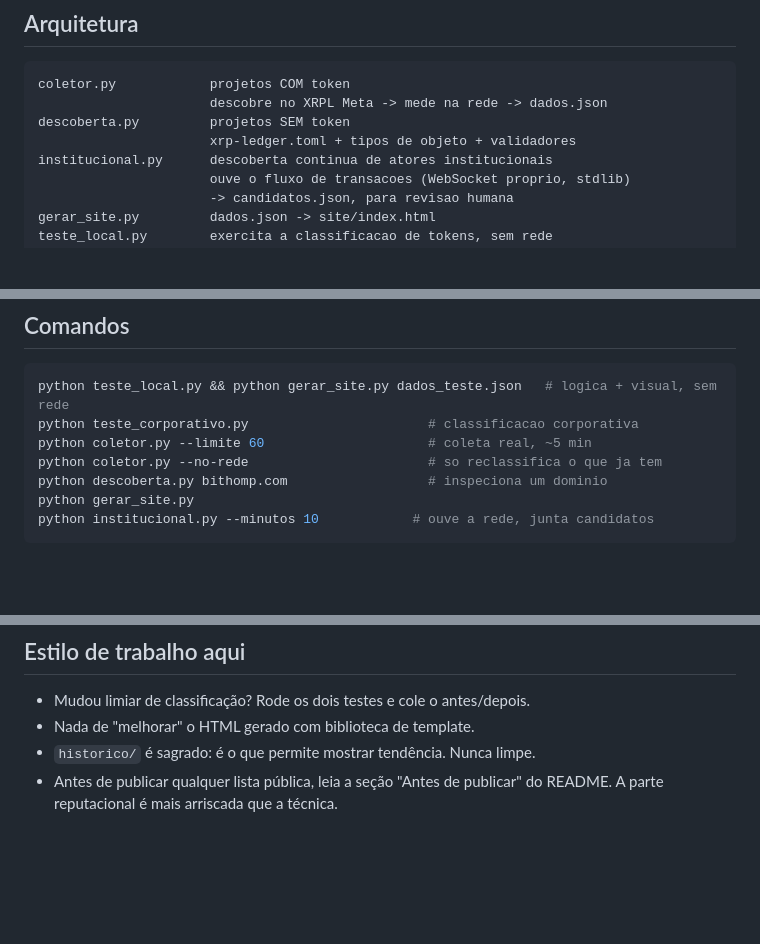
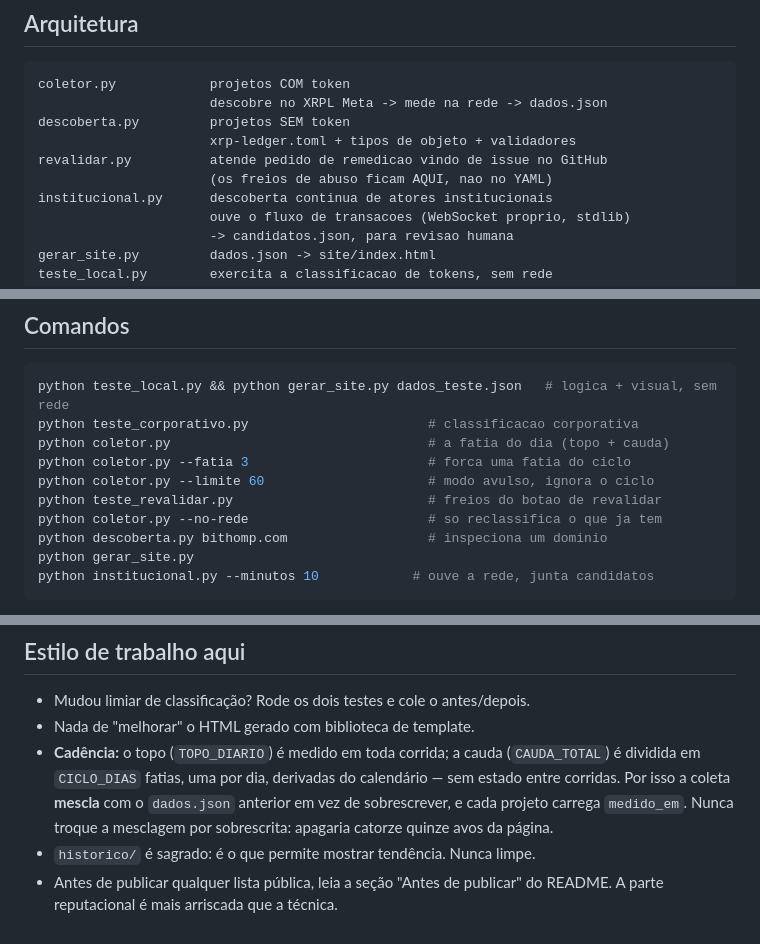
Before and after one commit to PossibleTs/still-alive, a Markdown page: CLAUDE.md, 3 parts joined by grey strips. Rendered like a GitHub page; blank space fills up the shorter version.

Commit message:
docs: CLAUDE.md registra o rodizio, a mesclagem e o revalidar.py

````diff
--- a/CLAUDE.md
+++ b/CLAUDE.md
@@ -37,6 +37,8 @@ coletor.py            projetos COM token
                       descobre no XRPL Meta -> mede na rede -> dados.json
 descoberta.py         projetos SEM token
                       xrp-ledger.toml + tipos de objeto + validadores
+revalidar.py          atende pedido de remedicao vindo de issue no GitHub
+                      (os freios de abuso ficam AQUI, nao no YAML)
 institucional.py      descoberta continua de atores institucionais
                       ouve o fluxo de transacoes (WebSocket proprio, stdlib)
                       -> candidatos.json, para revisao humana
@@ -54,7 +56,10 @@ Fluxo: `coletor.py` → `dados.json` → `gerar_site.py` → `site/index.html`
 ```bash
 python teste_local.py && python gerar_site.py dados_teste.json   # logica + visual, sem rede
 python teste_corporativo.py                       # classificacao corporativa
-python coletor.py --limite 60                     # coleta real, ~5 min
+python coletor.py                                 # a fatia do dia (topo + cauda)
+python coletor.py --fatia 3                       # forca uma fatia do ciclo
+python coletor.py --limite 60                     # modo avulso, ignora o ciclo
+python teste_revalidar.py                         # freios do botao de revalidar
 python coletor.py --no-rede                       # so reclassifica o que ja tem
 python descoberta.py bithomp.com                  # inspeciona um dominio
 python gerar_site.py
@@ -100,6 +105,12 @@ detentores vêm zerados e a classificação sai errada em silêncio. Confira uma
 
 - Mudou limiar de classificação? Rode os dois testes e cole o antes/depois.
 - Nada de "melhorar" o HTML gerado com biblioteca de template.
+- **Cadência:** o topo (`TOPO_DIARIO`) é medido em toda corrida; a cauda
+  (`CAUDA_TOTAL`) é dividida em `CICLO_DIAS` fatias, uma por dia, derivadas do
+  calendário — sem estado entre corridas. Por isso a coleta **mescla** com o
+  `dados.json` anterior em vez de sobrescrever, e cada projeto carrega
+  `medido_em`. Nunca troque a mesclagem por sobrescrita: apagaria catorze
+  quinze avos da página.
 - `historico/` é sagrado: é o que permite mostrar tendência. Nunca limpe.
 - Antes de publicar qualquer lista pública, leia a seção "Antes de publicar" do
   README. A parte reputacional é mais arriscada que a técnica.
````
